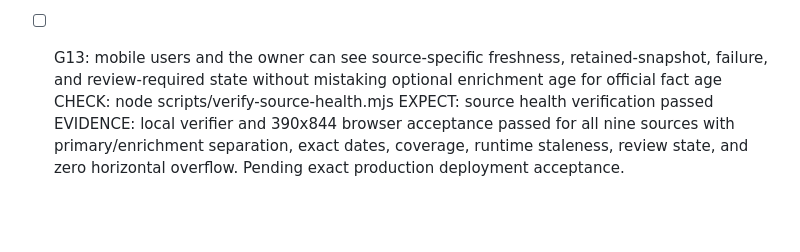
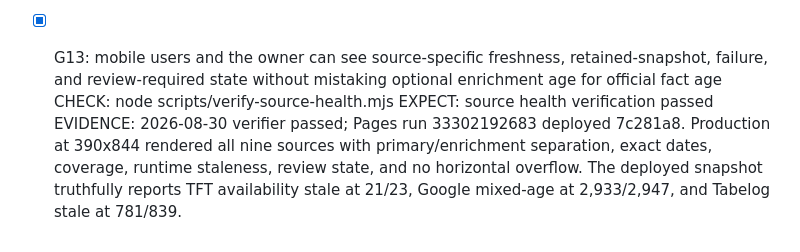
Before and after one commit to haomingkoo/amex-dining-map, a Markdown page: GATES.md, the part around the change. GitHub-like rendering; blank space fills up the shorter version.

Commit message:
Record production source health acceptance

```diff
--- a/GATES.md
+++ b/GATES.md
@@ -75,7 +75,7 @@ Tracker: parent #34; vertical slices #35 through #42.
 - [ ] G12: primary venue, hotel, menu, T&C, release, stale, recovery, and review-state transitions have review-safe before-and-after owner events, including additions and removals
   EVIDENCE: TFT venue additions/removals now use a hash-bound complete reviewed roster, source-scoped quarantine, resumable occurrence-safe ledger application, and exact before/after events. Menu, release, source-health, and existing normalized venue/hotel events are covered. Operational wiring for reviewed successor TFT T&C/FAQ clause transitions remains under #51.
 
-- [ ] G13: mobile users and the owner can see source-specific freshness, retained-snapshot, failure, and review-required state without mistaking optional enrichment age for official fact age
+- [x] G13: mobile users and the owner can see source-specific freshness, retained-snapshot, failure, and review-required state without mistaking optional enrichment age for official fact age
   CHECK: node scripts/verify-source-health.mjs
   EXPECT: source health verification passed
-  EVIDENCE: local verifier and 390x844 browser acceptance passed for all nine sources with primary/enrichment separation, exact dates, coverage, runtime staleness, review state, and zero horizontal overflow. Pending exact production deployment acceptance.
+  EVIDENCE: 2026-08-30 verifier passed; Pages run 33302192683 deployed 7c281a8. Production at 390x844 rendered all nine sources with primary/enrichment separation, exact dates, coverage, runtime staleness, review state, and no horizontal overflow. The deployed snapshot truthfully reports TFT availability stale at 21/23, Google mixed-age at 2,933/2,947, and Tabelog stale at 781/839.
```
